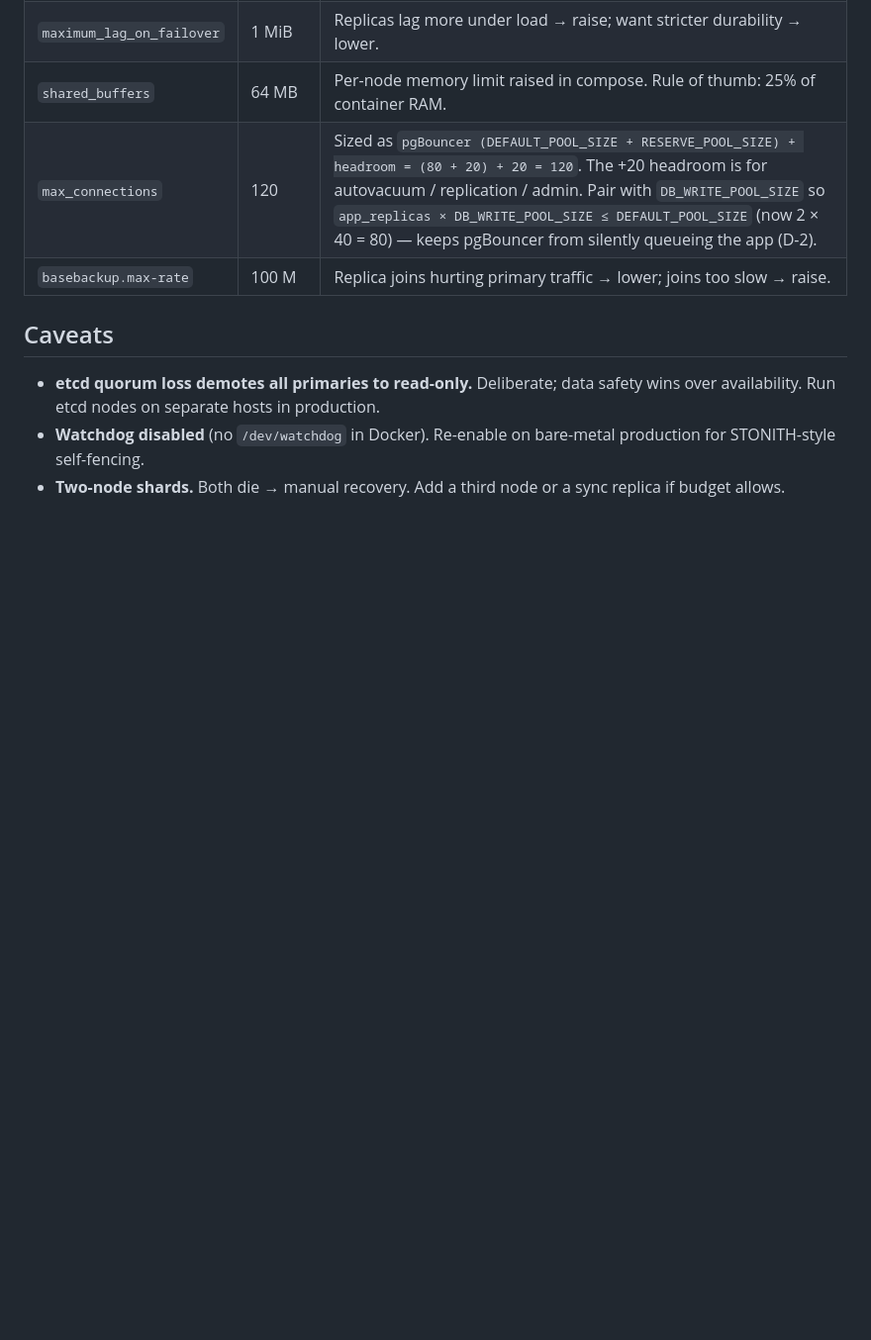
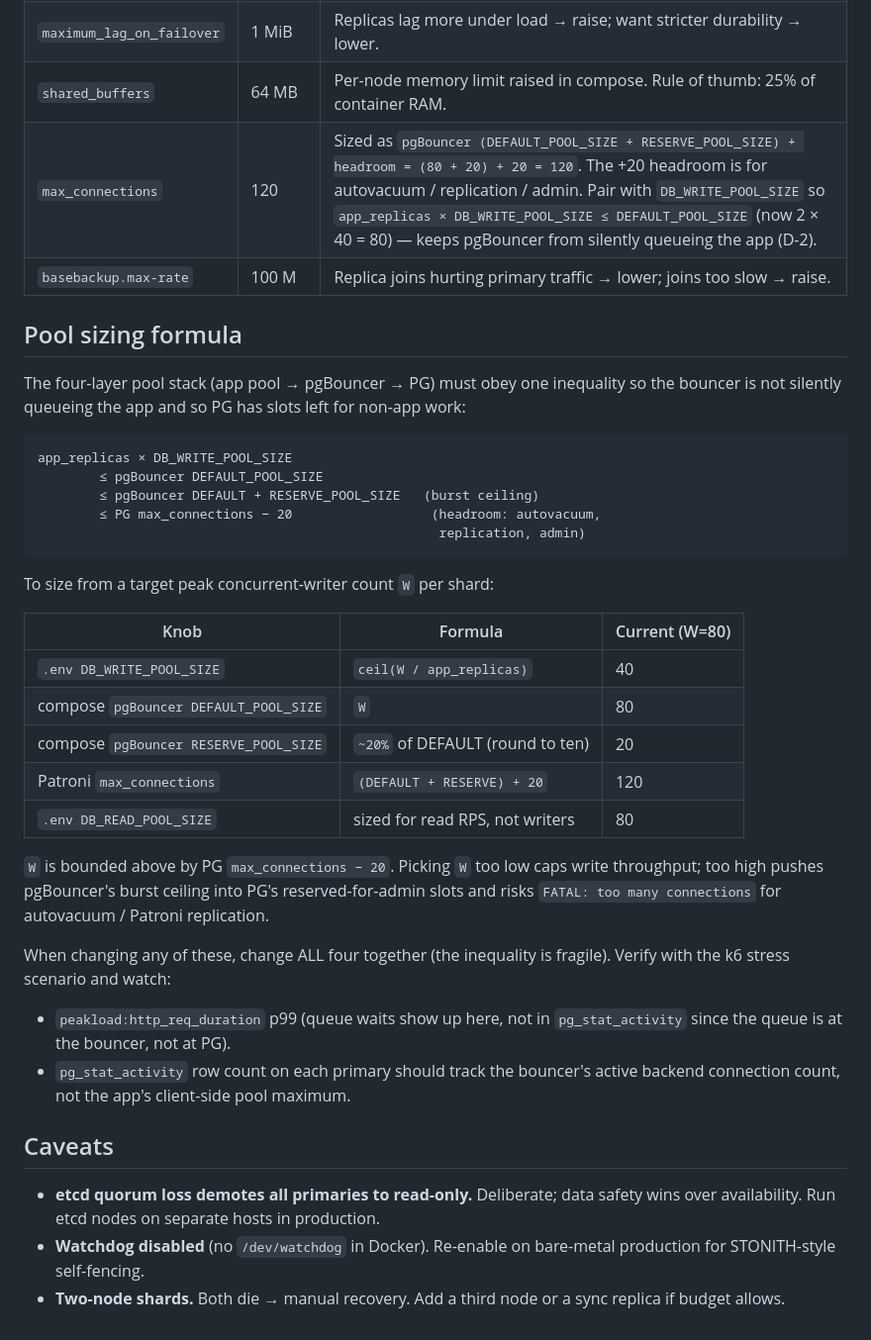
Before and after one commit to Ghaida00/Capstone, a Markdown page: db/patroni/README.md, the part around the change. Shown at 99% size. GitHub-like rendering; blank space fills up the shorter version.

Commit message:
docs(pool): explicit 4-layer pool sizing formula in Patroni README (D-6)
Adds a "Pool sizing formula" section laying out the inequality the
stack must obey:

  app_replicas × DB_WRITE_POOL_SIZE
        <= pgBouncer DEFAULT_POOL_SIZE
        <= pgBouncer DEFAULT + RESERVE_POOL_SIZE    (burst ceiling)
        <= PG max_connections - 20                  (headroom)

Plus a derivation table mapping target W (peak concurrent writers per
shard) to all four knobs, with current capstone values (W=80 → app=40,
bouncer 80/20, PG 120) and verification cues (k6 p99 vs.
pg_stat_activity) so an operator scaling load, replicas, or shards
can re-derive all four consistently rather than reconstructing the
relationship from three separate config files.

Pure doc; no code change.

````diff
--- a/db/patroni/README.md
+++ b/db/patroni/README.md
@@ -68,6 +68,43 @@ That writes to etcd and Patroni propagates it to the scope.
 | `max_connections`            | 120     | Sized as `pgBouncer (DEFAULT_POOL_SIZE + RESERVE_POOL_SIZE) + headroom = (80 + 20) + 20 = 120`. The +20 headroom is for autovacuum / replication / admin. Pair with `DB_WRITE_POOL_SIZE` so `app_replicas × DB_WRITE_POOL_SIZE ≤ DEFAULT_POOL_SIZE` (now 2 × 40 = 80) — keeps pgBouncer from silently queueing the app (D-2). |
 | `basebackup.max-rate`        | 100 M   | Replica joins hurting primary traffic → lower; joins too slow → raise. |
 
+## Pool sizing formula
+
+The four-layer pool stack (app pool → pgBouncer → PG) must obey one
+inequality so the bouncer is not silently queueing the app and so PG
+has slots left for non-app work:
+
+```
+app_replicas × DB_WRITE_POOL_SIZE
+        ≤ pgBouncer DEFAULT_POOL_SIZE
+        ≤ pgBouncer DEFAULT + RESERVE_POOL_SIZE   (burst ceiling)
+        ≤ PG max_connections − 20                  (headroom: autovacuum,
+                                                    replication, admin)
+```
+
+To size from a target peak concurrent-writer count `W` per shard:
+
+| Knob                                       | Formula                          | Current (W=80) |
+|--------------------------------------------|----------------------------------|----------------|
+| `.env DB_WRITE_POOL_SIZE`                  | `ceil(W / app_replicas)`         | 40             |
+| compose `pgBouncer DEFAULT_POOL_SIZE`      | `W`                              | 80             |
+| compose `pgBouncer RESERVE_POOL_SIZE`      | `~20%` of DEFAULT (round to ten) | 20             |
+| Patroni `max_connections`                  | `(DEFAULT + RESERVE) + 20`       | 120            |
+| `.env DB_READ_POOL_SIZE`                   | sized for read RPS, not writers  | 80             |
+
+`W` is bounded above by PG `max_connections − 20`. Picking `W` too low
+caps write throughput; too high pushes pgBouncer's burst ceiling into
+PG's reserved-for-admin slots and risks `FATAL: too many connections`
+for autovacuum / Patroni replication.
+
+When changing any of these, change ALL four together (the inequality
+is fragile). Verify with the k6 stress scenario and watch:
+- `peakload:http_req_duration` p99 (queue waits show up here, not in
+  `pg_stat_activity` since the queue is at the bouncer, not at PG).
+- `pg_stat_activity` row count on each primary should track the
+  bouncer's active backend connection count, not the app's
+  client-side pool maximum.
+
 ## Caveats
 
 - **etcd quorum loss demotes all primaries to read-only.** Deliberate;
````
Also changed, not shown: docs/audit/remediation-impact-log.md (+1 -0 lines).
